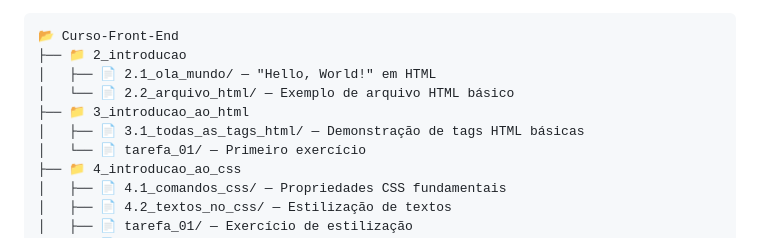
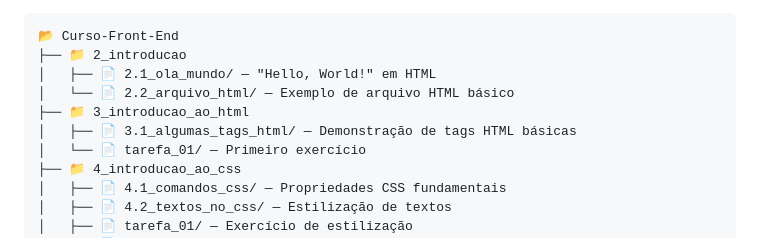
Before and after one commit to SchwabTiago/html-css-javascript, a Markdown page: README.md, the part around the change. GitHub-like rendering.

```diff
--- a/README.md
+++ b/README.md
@@ -8,7 +8,7 @@ Este repositório contém os exercícios e projetos desenvolvidos durante o curs
 │   ├── 📄 2.1_ola_mundo/ — "Hello, World!" em HTML
 │   └── 📄 2.2_arquivo_html/ — Exemplo de arquivo HTML básico
 ├── 📁 3_introducao_ao_html
-│   ├── 📄 3.1_todas_as_tags_html/ — Demonstração de tags HTML básicas
+│   ├── 📄 3.1_algumas_tags_html/ — Demonstração de tags HTML básicas
 │   └── 📄 tarefa_01/ — Primeiro exercício
 ├── 📁 4_introducao_ao_css
 │   ├── 📄 4.1_comandos_css/ — Propriedades CSS fundamentais
```
